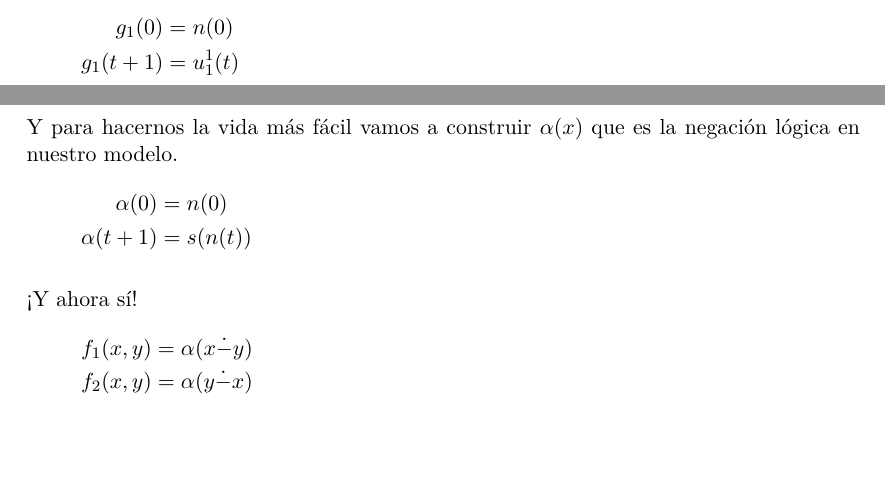
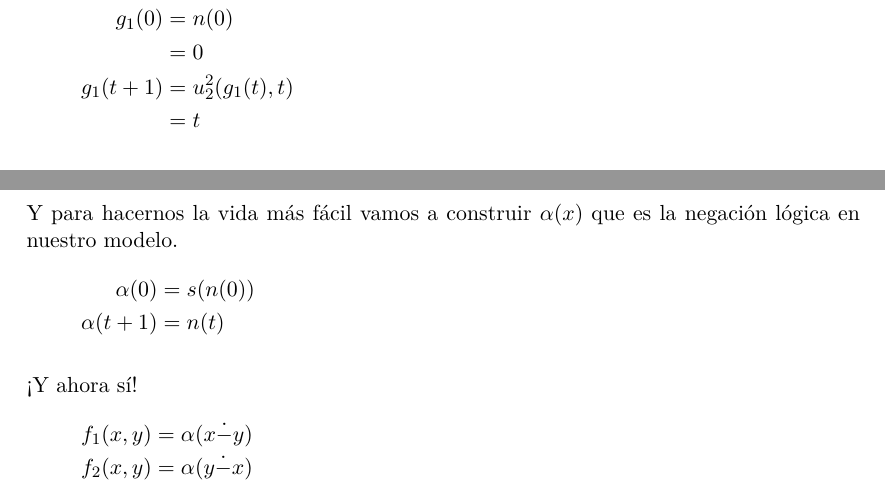
Before and after one commit to iglosiggio/practica-lyc-2018, a LaTeX document (resuelto1.tex): two parts of pages 3 and 7 of 9 before the commit and two parts of pages 4 and 7 of 10 after it, joined at a grey line, cut so that both start at the same text, the shorter picture padded with empty space. Compiled offline with pdfLaTeX.

Commit message:
Fix de pequeños errores

```diff
--- a/resuelto1.tex
+++ b/resuelto1.tex
@@ -227,9 +227,12 @@ Cómo sólo estamos operando en los $\nat$ el predecesor de 0 es 0. Una cosa a
 notar es que (según la teórica, filmina 25, primera clase de computabilidad)
 ``En este contexto, una función 0-aria es una constante $k$. Si $f$ es 1-aria y
 $t = 0$ entonces $h(t) = k = s^{(k)}(n(t))$.''.
+
 \begin{align*}
 	g_1(0)     &= n(0)\\
-	g_1(t + 1) &= u^1_1(t)
+	           &= 0 \\
+	g_1(t + 1) &= u^2_2(g_1(t), t) \\
+	           &= t
 \end{align*}
 
 \subsubsection{$g_2(x, y) = x \dot- y$}
@@ -450,8 +453,8 @@ facilitarnos la vida:
 Y para hacernos la vida más fácil vamos a construir $\alpha(x)$ que es la
 negación lógica en nuestro modelo.
 \begin{align*}
-	\alpha(0)     &= n(0) \\
-	\alpha(t + 1) &= s(n(t))
+	\alpha(0)     &= s(n(0)) \\
+	\alpha(t + 1) &= n(t)
 \end{align*}
 
 ¡Y ahora sí!
```
Also changed, not shown: resuelto1.tex (6 more changed lines).
